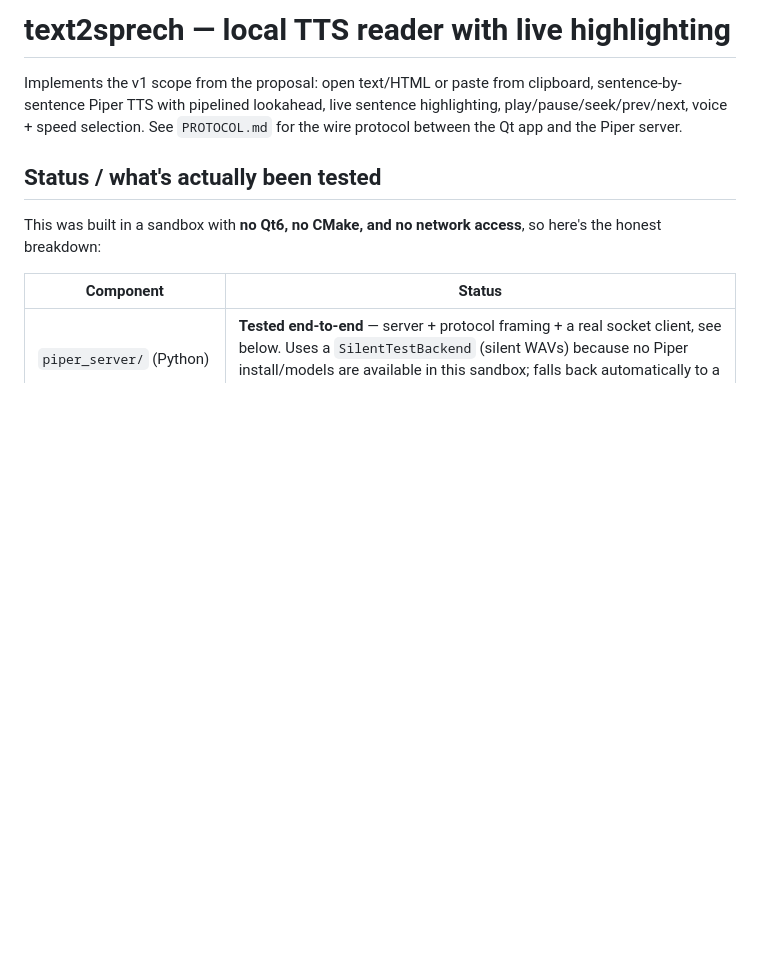
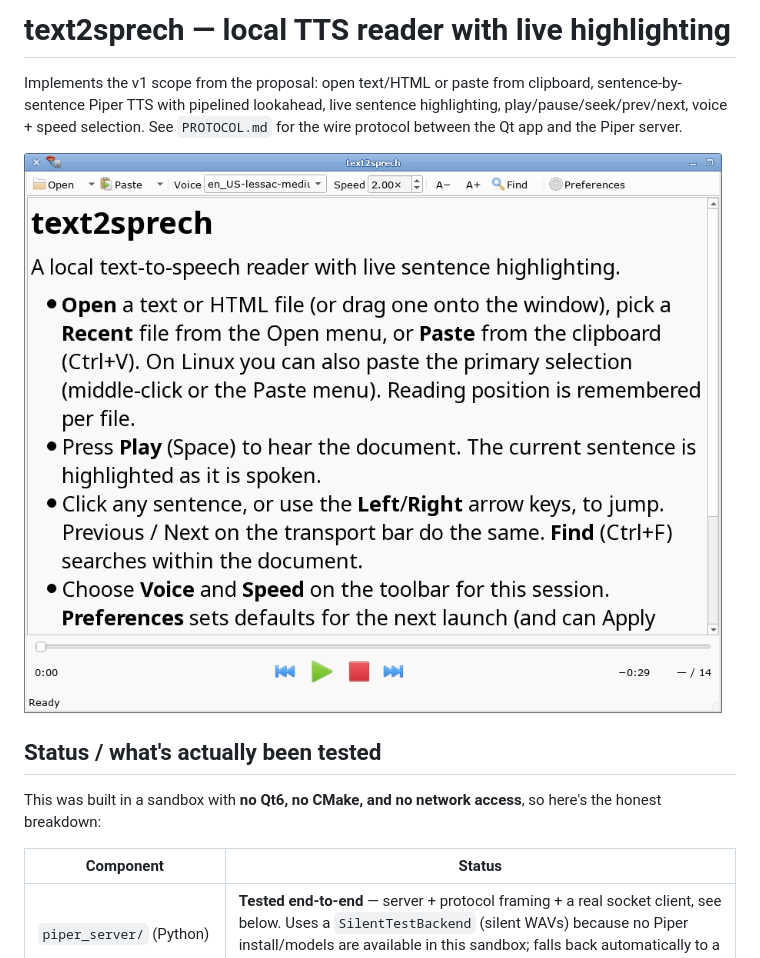
Before and after one commit to Grumbel/text2sprech, a Markdown page: README.md, the part around the change. GitHub-like rendering; pictures changed too: docs/screenshot.png (added); blank space fills up the shorter version.

Commit message:
Add screenshot to README.md

```diff
--- a/README.md
+++ b/README.md
@@ -5,6 +5,8 @@ clipboard, sentence-by-sentence Piper TTS with pipelined lookahead, live
 sentence highlighting, play/pause/seek/prev/next, voice + speed selection.
 See `PROTOCOL.md` for the wire protocol between the Qt app and the Piper
 server.
+
+![text2sprech main window](docs/screenshot.png)
 
 ## Status / what's actually been tested
 
```
